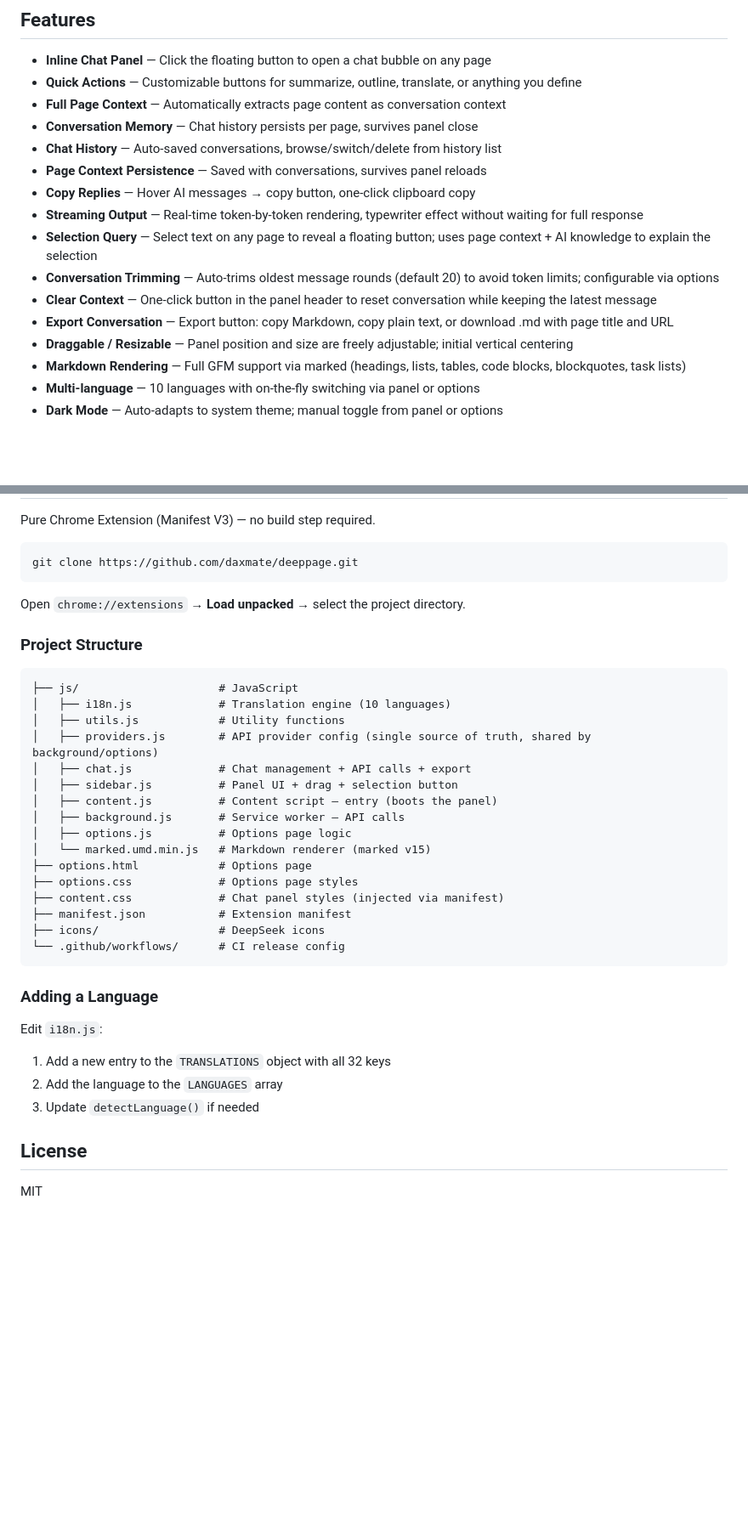
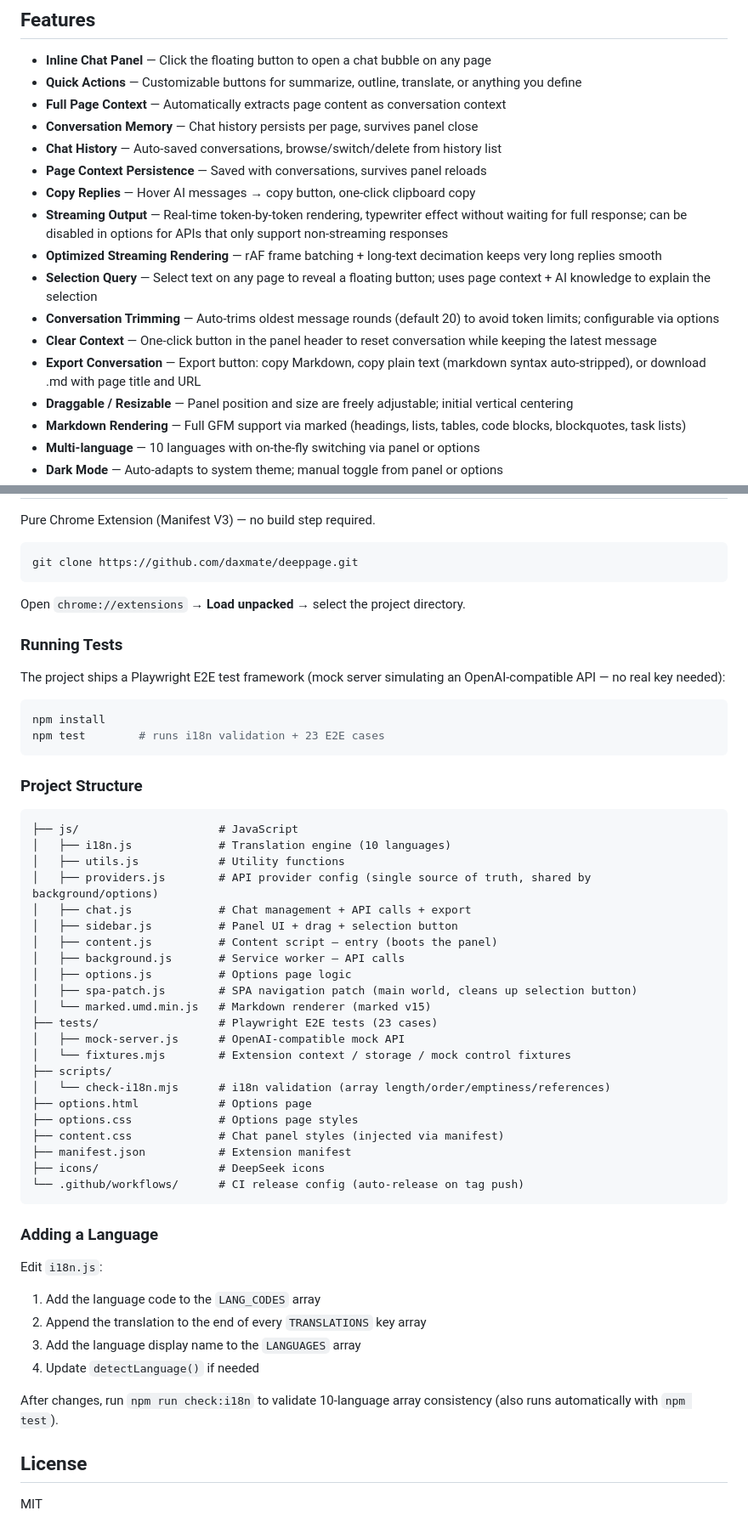
Before and after one commit to daxmate/deeppage, a Markdown page: README.en.md, 2 parts joined by grey strips. Shown at 85% size. Rendered like a GitHub page; blank space fills up the shorter version.

Commit message:
docs: update README — streaming toggle, plain-text export, test framework, project structure

````diff
--- a/README.en.md
+++ b/README.en.md
@@ -13,11 +13,12 @@ Chat with DeepSeek while browsing — summarize, outline, translate, and ask que
 - **Chat History** — Auto-saved conversations, browse/switch/delete from history list
 - **Page Context Persistence** — Saved with conversations, survives panel reloads
 - **Copy Replies** — Hover AI messages → copy button, one-click clipboard copy
-- **Streaming Output** — Real-time token-by-token rendering, typewriter effect without waiting for full response
+- **Streaming Output** — Real-time token-by-token rendering, typewriter effect without waiting for full response; can be disabled in options for APIs that only support non-streaming responses
+- **Optimized Streaming Rendering** — rAF frame batching + long-text decimation keeps very long replies smooth
 - **Selection Query** — Select text on any page to reveal a floating button; uses page context + AI knowledge to explain the selection
 - **Conversation Trimming** — Auto-trims oldest message rounds (default 20) to avoid token limits; configurable via options
 - **Clear Context** — One-click button in the panel header to reset conversation while keeping the latest message
-- **Export Conversation** — Export button: copy Markdown, copy plain text, or download .md with page title and URL
+- **Export Conversation** — Export button: copy Markdown, copy plain text (markdown syntax auto-stripped), or download .md with page title and URL
 - **Draggable / Resizable** — Panel position and size are freely adjustable; initial vertical centering
 - **Markdown Rendering** — Full GFM support via marked (headings, lists, tables, code blocks, blockquotes, task lists)
 - **Multi-language** — 10 languages with on-the-fly switching via panel or options
@@ -74,6 +75,15 @@ git clone https://github.com/daxmate/deeppage.git
 
 Open `chrome://extensions` → **Load unpacked** → select the project directory.
 
+### Running Tests
+
+The project ships a Playwright E2E test framework (mock server simulating an OpenAI-compatible API — no real key needed):
+
+```bash
+npm install
+npm test        # runs i18n validation + 23 E2E cases
+```
+
 ### Project Structure
 
 ```
@@ -86,21 +96,30 @@ Open `chrome://extensions` → **Load unpacked** → select the project director
 │   ├── content.js          # Content script — entry (boots the panel)
 │   ├── background.js       # Service worker — API calls
 │   ├── options.js          # Options page logic
+│   ├── spa-patch.js        # SPA navigation patch (main world, cleans up selection button)
 │   └── marked.umd.min.js   # Markdown renderer (marked v15)
+├── tests/                  # Playwright E2E tests (23 cases)
+│   ├── mock-server.js      # OpenAI-compatible mock API
+│   └── fixtures.mjs        # Extension context / storage / mock control fixtures
+├── scripts/
+│   └── check-i18n.mjs      # i18n validation (array length/order/emptiness/references)
 ├── options.html            # Options page
 ├── options.css             # Options page styles
 ├── content.css             # Chat panel styles (injected via manifest)
 ├── manifest.json           # Extension manifest
 ├── icons/                  # DeepSeek icons
-└── .github/workflows/      # CI release config
+└── .github/workflows/      # CI release config (auto-release on tag push)
 ```
 
 ### Adding a Language
 
 Edit `i18n.js`:
-1. Add a new entry to the `TRANSLATIONS` object with all 32 keys
-2. Add the language to the `LANGUAGES` array
-3. Update `detectLanguage()` if needed
+1. Add the language code to the `LANG_CODES` array
+2. Append the translation to the end of every `TRANSLATIONS` key array
+3. Add the language display name to the `LANGUAGES` array
+4. Update `detectLanguage()` if needed
+
+After changes, run `npm run check:i18n` to validate 10-language array consistency (also runs automatically with `npm test`).
 
 ## License
 
````
Also changed, not shown: README.md (+22 -3 lines).
